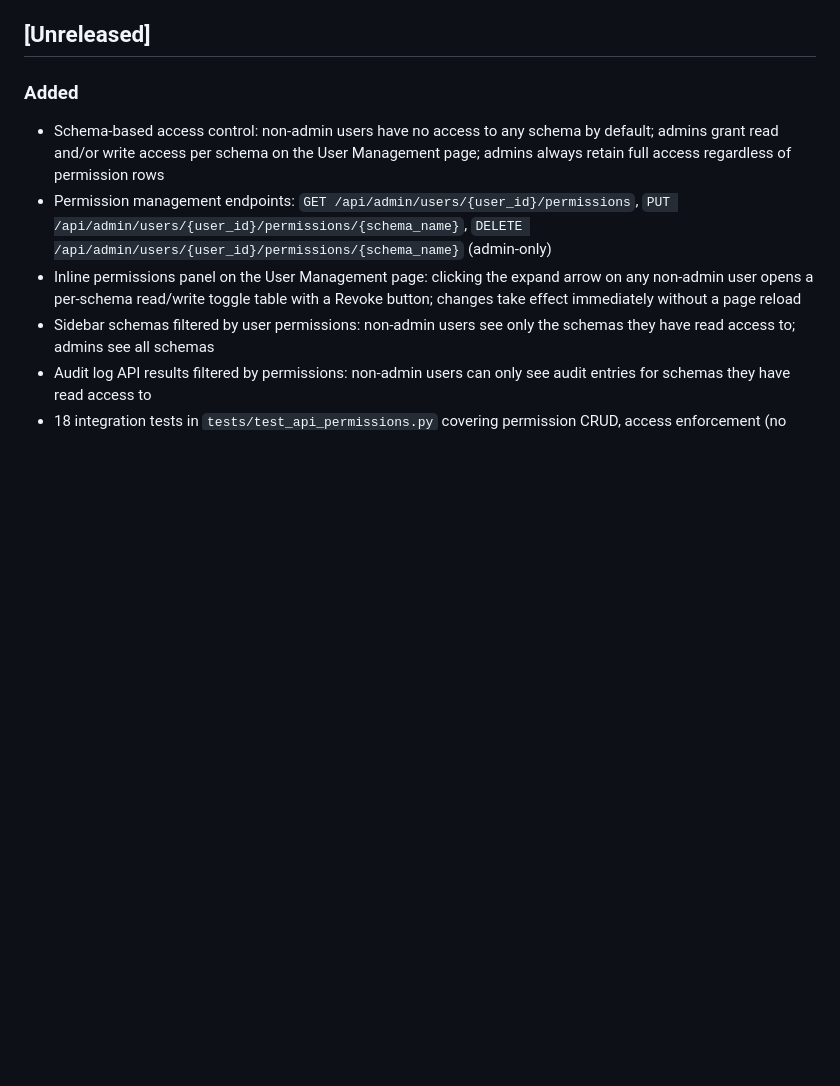
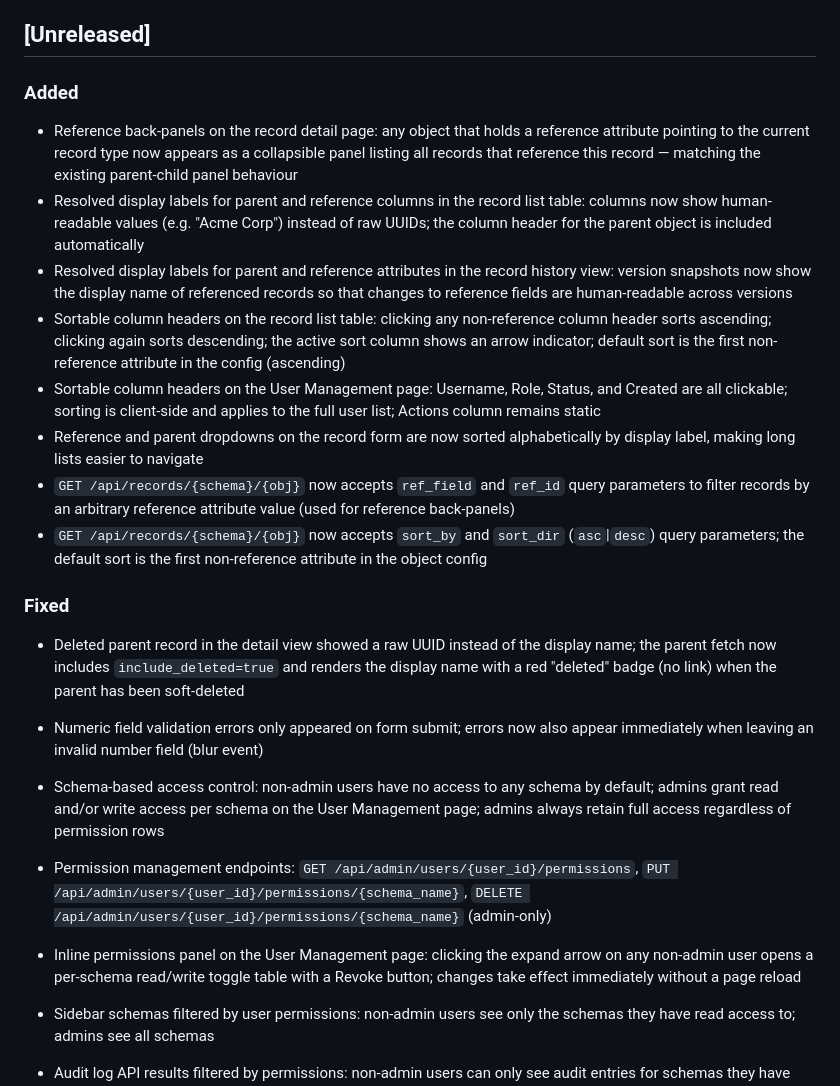
Before and after one commit to planemarlin/minimdm, a Markdown page: Changelog.md, the part around the change. Drawn GitHub-style; blank space fills up the shorter version.

Commit message:
docs: update changelog and reference for this branch's changes
- Changelog [Unreleased]: add entries for reference back-panels,
  resolved labels in list and history, sortable column headers,
  alphabetically sorted dropdowns, blur-time numeric validation,
  deleted-parent badge, and new API query parameters
- reference.md: document parent_id, ref_field, ref_id, sort_by,
  sort_dir query parameters for GET /records/{schema}/{obj}

Co-Authored-By: Claude Sonnet 4.6 <noreply@anthropic.com>

```diff
--- a/Changelog.md
+++ b/Changelog.md
@@ -7,6 +7,19 @@ The format follows [Keep a Changelog](https://keepachangelog.com/en/1.1.0/) and
 ## [Unreleased]
 
 ### Added
+- Reference back-panels on the record detail page: any object that holds a reference attribute pointing to the current record type now appears as a collapsible panel listing all records that reference this record — matching the existing parent-child panel behaviour
+- Resolved display labels for parent and reference columns in the record list table: columns now show human-readable values (e.g. "Acme Corp") instead of raw UUIDs; the column header for the parent object is included automatically
+- Resolved display labels for parent and reference attributes in the record history view: version snapshots now show the display name of referenced records so that changes to reference fields are human-readable across versions
+- Sortable column headers on the record list table: clicking any non-reference column header sorts ascending; clicking again sorts descending; the active sort column shows an arrow indicator; default sort is the first non-reference attribute in the config (ascending)
+- Sortable column headers on the User Management page: Username, Role, Status, and Created are all clickable; sorting is client-side and applies to the full user list; Actions column remains static
+- Reference and parent dropdowns on the record form are now sorted alphabetically by display label, making long lists easier to navigate
+- `GET /api/records/{schema}/{obj}` now accepts `ref_field` and `ref_id` query parameters to filter records by an arbitrary reference attribute value (used for reference back-panels)
+- `GET /api/records/{schema}/{obj}` now accepts `sort_by` and `sort_dir` (`asc`|`desc`) query parameters; the default sort is the first non-reference attribute in the object config
+
+### Fixed
+- Deleted parent record in the detail view showed a raw UUID instead of the display name; the parent fetch now includes `include_deleted=true` and renders the display name with a red "deleted" badge (no link) when the parent has been soft-deleted
+- Numeric field validation errors only appeared on form submit; errors now also appear immediately when leaving an invalid number field (blur event)
+
 - Schema-based access control: non-admin users have no access to any schema by default; admins grant read and/or write access per schema on the User Management page; admins always retain full access regardless of permission rows
 - Permission management endpoints: `GET /api/admin/users/{user_id}/permissions`, `PUT /api/admin/users/{user_id}/permissions/{schema_name}`, `DELETE /api/admin/users/{user_id}/permissions/{schema_name}` (admin-only)
 - Inline permissions panel on the User Management page: clicking the expand arrow on any non-admin user opens a per-schema read/write toggle table with a Revoke button; changes take effect immediately without a page reload
```
Also changed, not shown: docs/reference.md (+5 -0 lines).
